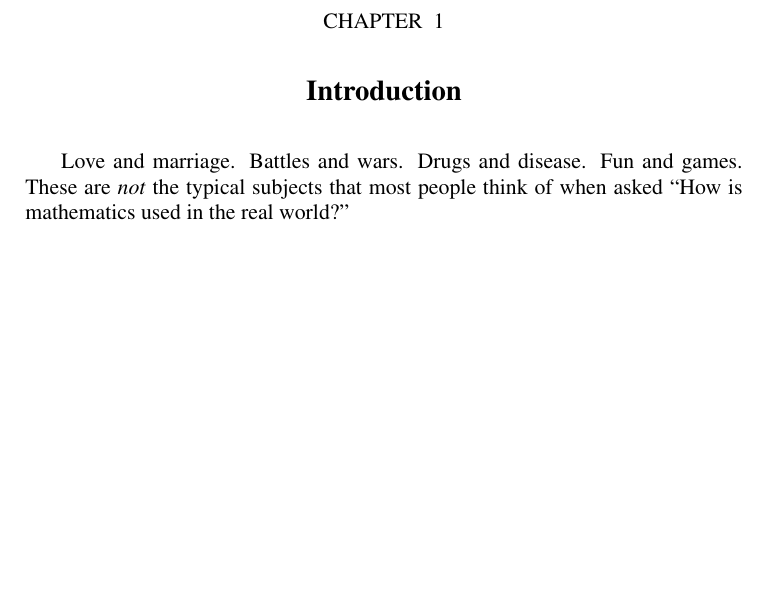
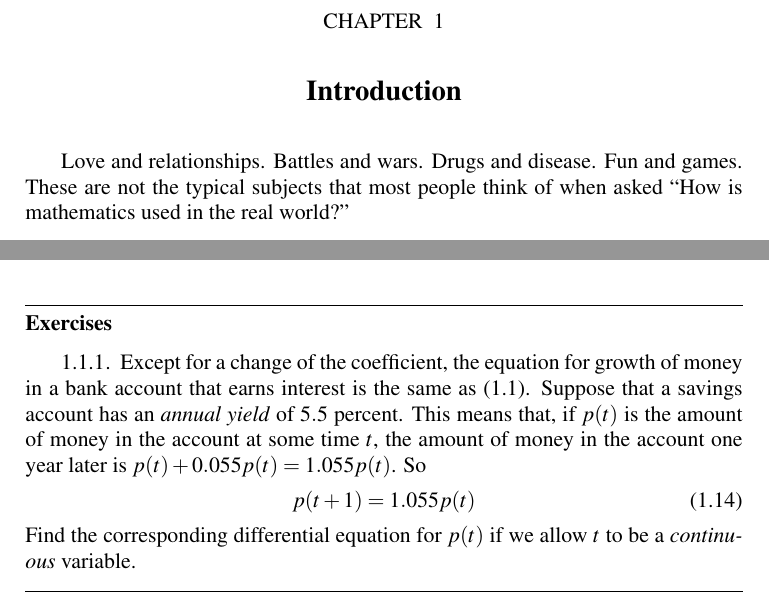
Before and after one commit to WarrenWeckesser/math-modelling-book, a LaTeX thesis (IMM.tex, which reads chapter_Introduction.tex): part of page 7 of 182 before the commit and two parts of pages 7 and 12 of 182 after it, the two joined at a grey line, cut so that both start at the same text, the shorter picture padded with empty space. Compiled offline with pdfLaTeX.

Commit message:
Added an exercise to the Introduction (and other minor tweaks)
git-svn-id: svn+ssh://www.warrenweckesser.net/srv/svn/IMM@192 d78809a7-3d02-0410-b379-a10841dac46b

```diff
--- a/chapter_Introduction.tex
+++ b/chapter_Introduction.tex
@@ -1,8 +1,8 @@
 \chapter{Introduction}
 %
-Love and marriage.  Battles and wars.
+Love and relationships.  Battles and wars.
 Drugs and disease. Fun and games.
-These are \emph{not} the typical subjects that most
+These are not the typical subjects that most
 people think of when asked ``How is mathematics used
 in the real world?''
 
@@ -346,3 +346,26 @@ tallying the results of 50000 individual
 simulations.}
 \label{fig:StochDist}
 \end{figure}
+%
+\newpage
+%
+\begin{exercises}
+\begin{exercise}
+Except for a change of the coefficient, the equation for
+growth of money in a bank account that earns interest
+is the same as \eqref{eqn:mousepop}.
+Suppose that a savings account has an
+\emph{annual yield} of $5.5$ percent.
+This means that, if $p(t)$ is the amount of money in the
+account at some time $t$, the amount of money in the account
+one year later is $p(t) + 0.055p(t) = 1.055p(t)$.
+So
+\begin{equation}
+     p(t+1) = 1.055p(t)
+\end{equation}
+Find the corresponding
+differential equation
+for $p(t)$ if we allow $t$ to be a \emph{continuous}
+variable.
+\end{exercise}
+\end{exercises}
```
